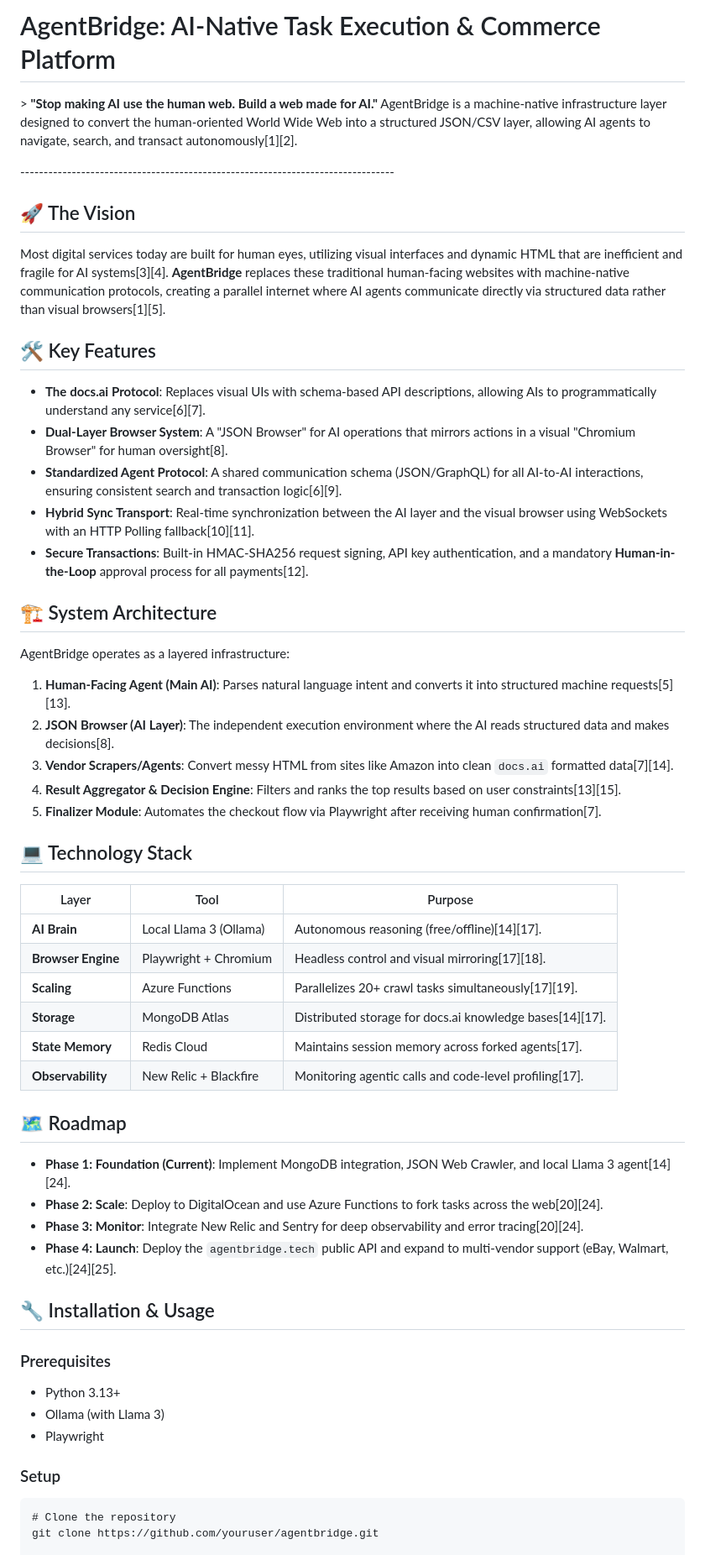
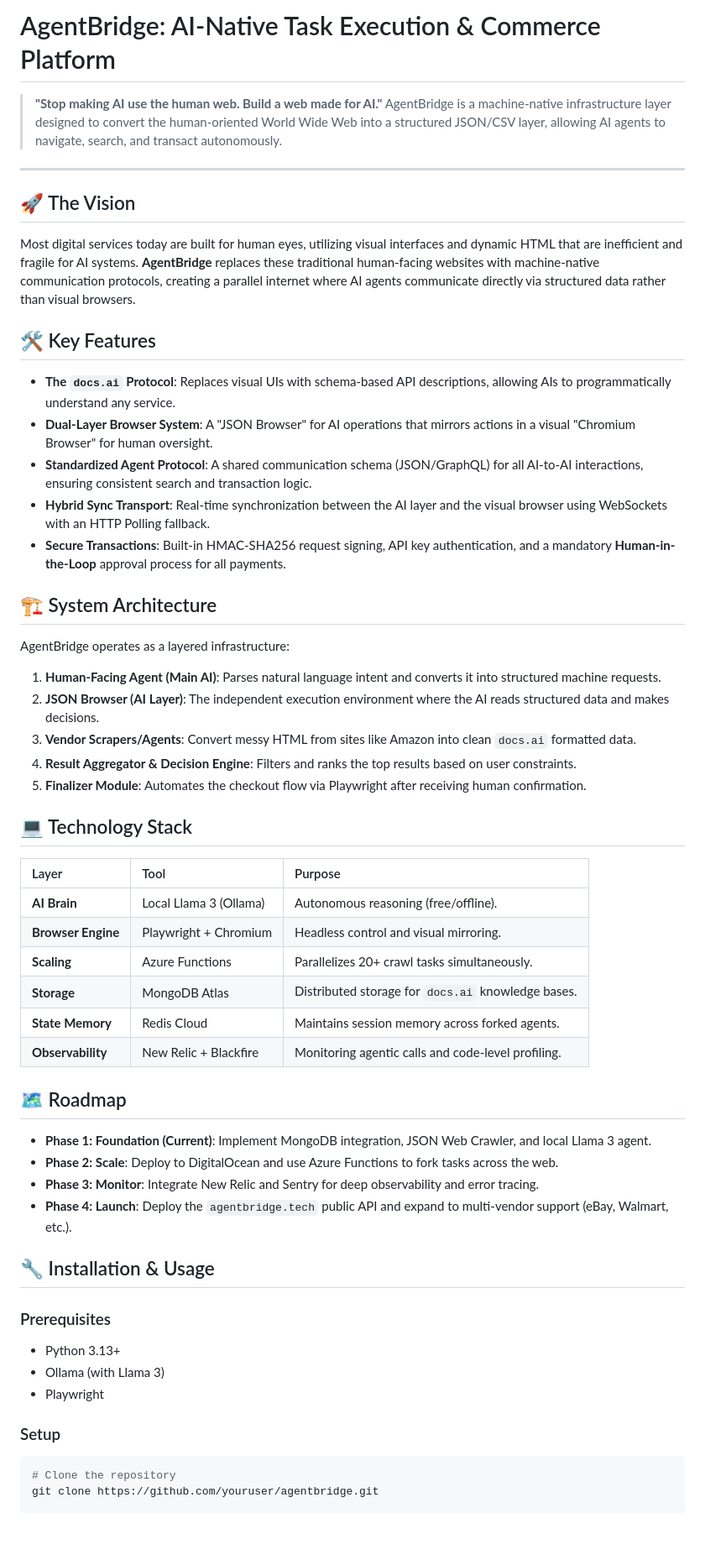
Before and after one commit to MullaMahammadasad/AgentBridge, a Markdown page: README.md, the part around one of its changes. Shown at 84% size. Rendered like a GitHub page; blank space fills up the shorter version.

````diff
--- a/README.md
+++ b/README.md
@@ -1,60 +1,53 @@
-# AgentBridge: AI-Native Task Execution &amp; Commerce Platform
+# AgentBridge: AI-Native Task Execution & Commerce Platform
 
-&gt; **"Stop making AI use the human web. Build a web made for AI."** AgentBridge is a machine-native infrastructure layer designed to convert the human-oriented World Wide Web into a structured JSON/CSV layer, allowing AI agents to navigate, search, and transact autonomously[1][2].
+> **"Stop making AI use the human web. Build a web made for AI."**
+> AgentBridge is a machine-native infrastructure layer designed to convert the human-oriented World Wide Web into a structured JSON/CSV layer, allowing AI agents to navigate, search, and transact autonomously.
 
-\--------------------------------------------------------------------------------
+---
 
 ## 🚀 The Vision
-
-Most digital services today are built for human eyes, utilizing visual interfaces and dynamic HTML that are inefficient and fragile for AI systems[3][4]. **AgentBridge** replaces these traditional human-facing websites with machine-native communication protocols, creating a parallel internet where AI agents communicate directly via structured data rather than visual browsers[1][5].
+Most digital services today are built for human eyes, utilizing visual interfaces and dynamic HTML that are inefficient and fragile for AI systems. **AgentBridge** replaces these traditional human-facing websites with machine-native communication protocols, creating a parallel internet where AI agents communicate directly via structured data rather than visual browsers.
 
 ## 🛠️ Key Features
-
-* **The** **docs.ai** **Protocol**: Replaces visual UIs with schema-based API descriptions, allowing AIs to programmatically understand any service[6][7].
-* **Dual-Layer Browser System**: A "JSON Browser" for AI operations that mirrors actions in a visual "Chromium Browser" for human oversight[8].
-* **Standardized Agent Protocol**: A shared communication schema (JSON/GraphQL) for all AI-to-AI interactions, ensuring consistent search and transaction logic[6][9].
-* **Hybrid Sync Transport**: Real-time synchronization between the AI layer and the visual browser using WebSockets with an HTTP Polling fallback[10][11].
-* **Secure Transactions**: Built-in HMAC-SHA256 request signing, API key authentication, and a mandatory **Human-in-the-Loop** approval process for all payments[12].
+*   **The `docs.ai` Protocol**: Replaces visual UIs with schema-based API descriptions, allowing AIs to programmatically understand any service.
+*   **Dual-Layer Browser System**: A "JSON Browser" for AI operations that mirrors actions in a visual "Chromium Browser" for human oversight.
+*   **Standardized Agent Protocol**: A shared communication schema (JSON/GraphQL) for all AI-to-AI interactions, ensuring consistent search and transaction logic.
+*   **Hybrid Sync Transport**: Real-time synchronization between the AI layer and the visual browser using WebSockets with an HTTP Polling fallback.
+*   **Secure Transactions**: Built-in HMAC-SHA256 request signing, API key authentication, and a mandatory **Human-in-the-Loop** approval process for all payments.
 
 ## 🏗️ System Architecture
-
 AgentBridge operates as a layered infrastructure:
 
-1. **Human-Facing Agent (Main AI)**: Parses natural language intent and converts it into structured machine requests[5][13].
-2. **JSON Browser (AI Layer)**: The independent execution environment where the AI reads structured data and makes decisions[8].
-3. **Vendor Scrapers/Agents**: Convert messy HTML from sites like Amazon into clean `docs.ai` formatted data[7][14].
-4. **Result Aggregator &amp; Decision Engine**: Filters and ranks the top results based on user constraints[13][15].
-5. **Finalizer Module**: Automates the checkout flow via Playwright after receiving human confirmation[7].
+1.  **Human-Facing Agent (Main AI)**: Parses natural language intent and converts it into structured machine requests.
+2.  **JSON Browser (AI Layer)**: The independent execution environment where the AI reads structured data and makes decisions.
+3.  **Vendor Scrapers/Agents**: Convert messy HTML from sites like Amazon into clean `docs.ai` formatted data.
+4.  **Result Aggregator & Decision Engine**: Filters and ranks the top results based on user constraints.
+5.  **Finalizer Module**: Automates the checkout flow via Playwright after receiving human confirmation.
 
 ## 💻 Technology Stack
-
-| Layer              | Tool                   | Purpose                                                      |
-| ------------------ | ---------------------- | ------------------------------------------------------------ |
-| **AI Brain**       | Local Llama 3 (Ollama) | Autonomous reasoning (free/offline)[14][17].             |
-| **Browser Engine** | Playwright + Chromium  | Headless control and visual mirroring[17][18].           |
-| **Scaling**        | Azure Functions        | Parallelizes 20+ crawl tasks simultaneously[17][19].     |
-| **Storage**        | MongoDB Atlas          | Distributed storage for docs.ai knowledge bases[14][17]. |
-| **State Memory**   | Redis Cloud            | Maintains session memory across forked agents[17].         |
-| **Observability**  | New Relic + Blackfire  | Monitoring agentic calls and code-level profiling[17].     |
+| Layer | Tool | Purpose |
+| :--- | :--- | :--- |
+| **AI Brain** | Local Llama 3 (Ollama) | Autonomous reasoning (free/offline). |
+| **Browser Engine**| Playwright + Chromium | Headless control and visual mirroring. |
+| **Scaling** | Azure Functions | Parallelizes 20+ crawl tasks simultaneously. |
+| **Storage** | MongoDB Atlas | Distributed storage for `docs.ai` knowledge bases. |
+| **State Memory** | Redis Cloud | Maintains session memory across forked agents. |
+| **Observability** | New Relic + Blackfire | Monitoring agentic calls and code-level profiling. |
 
 ## 🗺️ Roadmap
+*   **Phase 1: Foundation (Current)**: Implement MongoDB integration, JSON Web Crawler, and local Llama 3 agent.
+*   **Phase 2: Scale**: Deploy to DigitalOcean and use Azure Functions to fork tasks across the web.
+*   **Phase 3: Monitor**: Integrate New Relic and Sentry for deep observability and error tracing.
+*   **Phase 4: Launch**: Deploy the `agentbridge.tech` public API and expand to multi-vendor support (eBay, Walmart, etc.).
 
-* **Phase 1: Foundation (Current)**: Implement MongoDB integration, JSON Web Crawler, and local Llama 3 agent[14][24].
-* **Phase 2: Scale**: Deploy to DigitalOcean and use Azure Functions to fork tasks across the web[20][24].
-* **Phase 3: Monitor**: Integrate New Relic and Sentry for deep observability and error tracing[20][24].
-* **Phase 4: Launch**: Deploy the `agentbridge.tech` public API and expand to multi-vendor support (eBay, Walmart, etc.)[24][25].
-
-## 🔧 Installation &amp; Usage
-
+## 🔧 Installation & Usage
 ### Prerequisites
-
-* Python 3.13+
-* Ollama (with Llama 3)
-* Playwright
+*   Python 3.13+
+*   Ollama (with Llama 3)
+*   Playwright
 
 ### Setup
-
-```
+```bash
 # Clone the repository
 git clone https://github.com/youruser/agentbridge.git
 
````
Also changed, not shown: other parts of README.md (+10 -13 lines).
